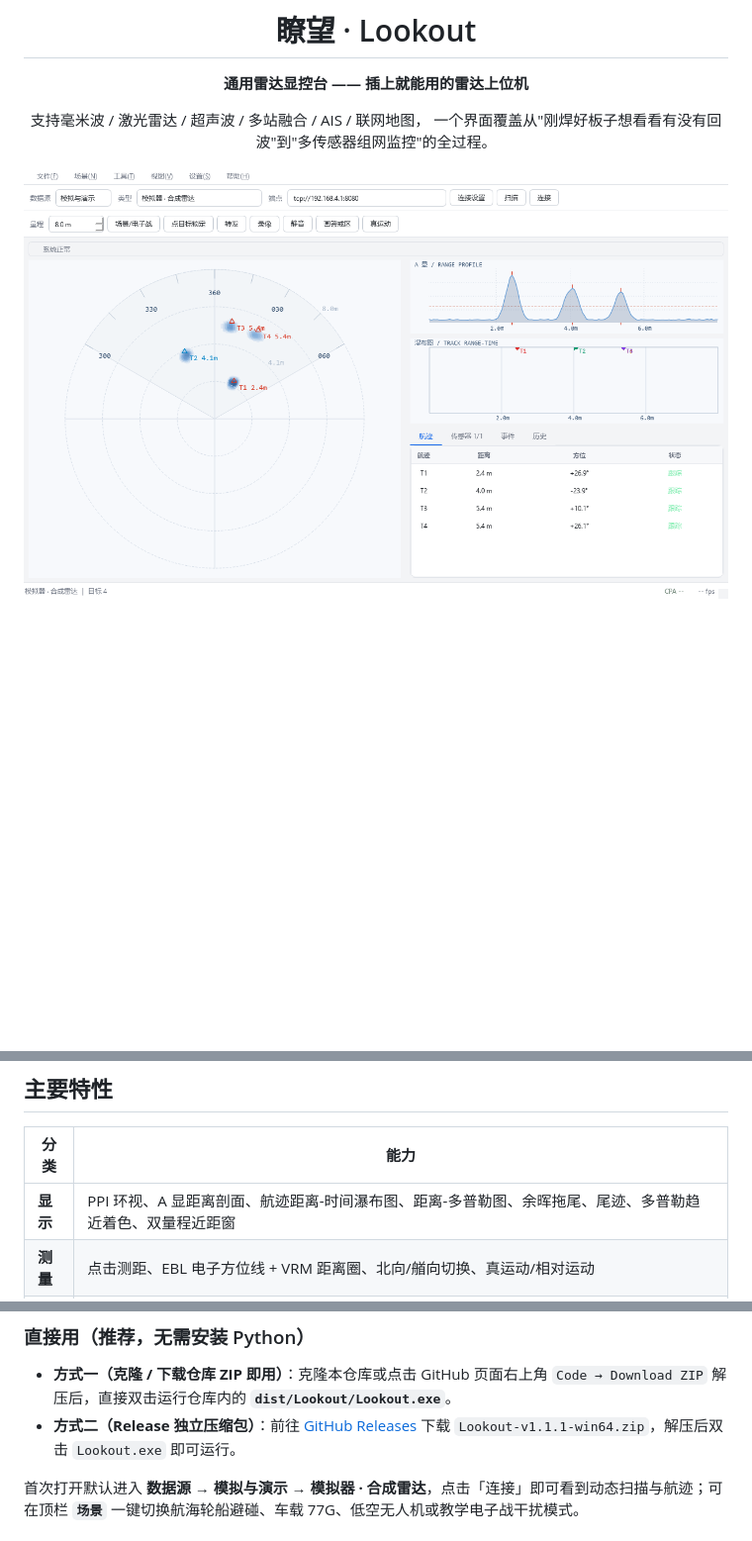
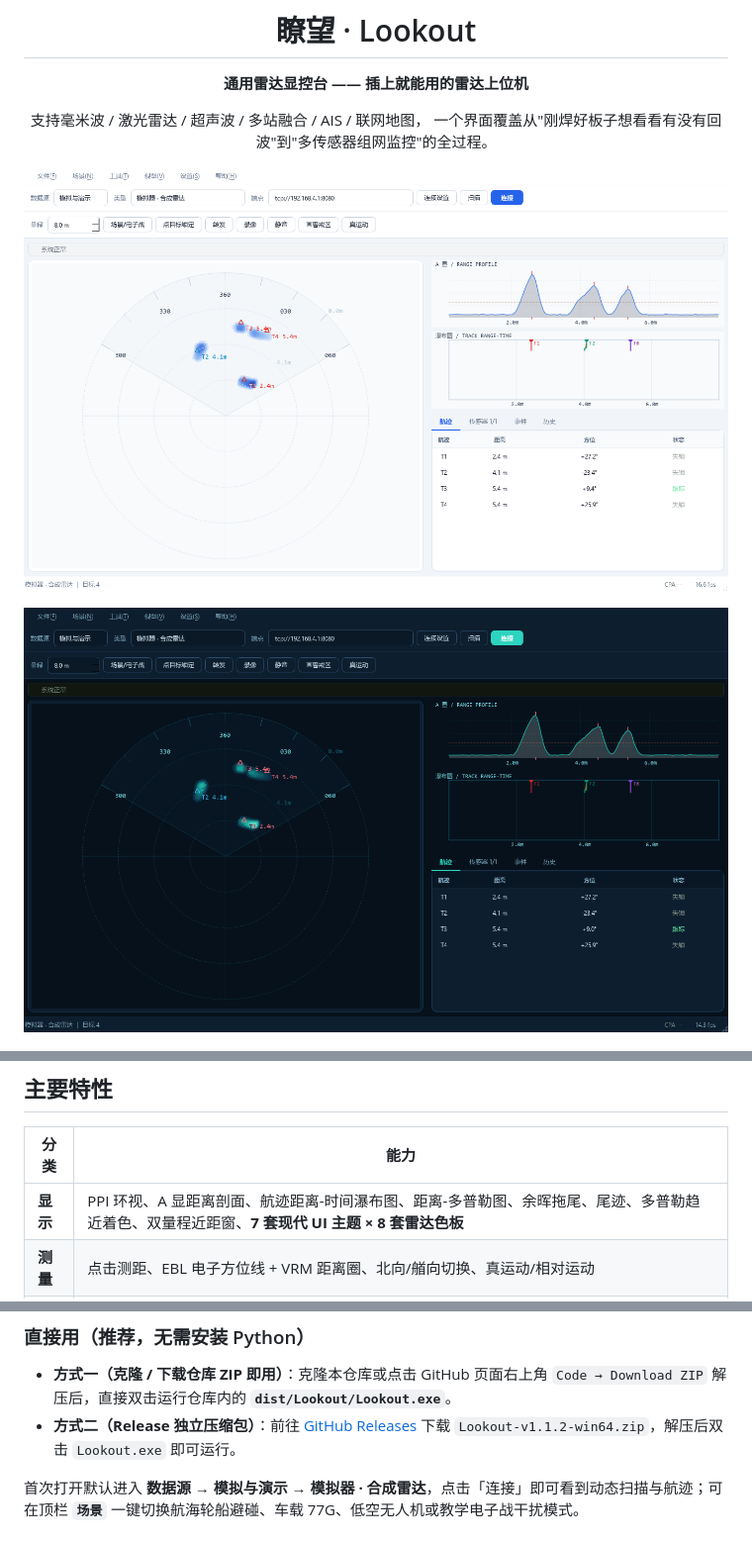
Before and after one commit to sun2006-xin/lookout-radar, a Markdown page: README.md, 3 parts joined by grey strips. Shown at 99% size. GitHub-like rendering; pictures changed too: docs/screenshot-v1.1.png (deleted), docs/screenshot-v1.2-dark.png (added), docs/screenshot-v1.2.png (added); blank space fills up the shorter version.

```diff
--- a/README.md
+++ b/README.md
@@ -9,7 +9,9 @@
 支持毫米波 / 激光雷达 / 超声波 / 多站融合 / AIS / 联网地图，
 一个界面覆盖从"刚焊好板子想看看有没有回波"到"多传感器组网监控"的全过程。
 
-![界面](docs/screenshot-v1.1.png)
+![界面](docs/screenshot-v1.2.png)
+
+![深色专业主题](docs/screenshot-v1.2-dark.png)
 
 ![扫描演示](assets/demo-v1.1.gif)
 
@@ -36,7 +38,7 @@
 
 | 分类 | 能力 |
 |---|---|
-| **显示** | PPI 环视、A 显距离剖面、航迹距离-时间瀑布图、距离-多普勒图、余晖拖尾、尾迹、多普勒趋近着色、双量程近距窗 |
+| **显示** | PPI 环视、A 显距离剖面、航迹距离-时间瀑布图、距离-多普勒图、余晖拖尾、尾迹、多普勒趋近着色、双量程近距窗、**7 套现代 UI 主题 × 8 套雷达色板** |
 | **测量** | 点击测距、EBL 电子方位线 + VRM 距离圈、北向/艏向切换、真运动/相对运动 |
 | **告警** | 距离/速度/圆形与多边形防区/目标数/接近率规则、画布绘制与右键编辑移动、分级提示、静音、CPA 最近会遇 |
 | **检测** | 自适应 GO-CFAR、抗干扰 OS-CFAR、CA-CFAR、静态杂波背景图学习抑制（Clutter Map） |
@@ -51,7 +53,7 @@
 ### 直接用（推荐，无需安装 Python）
 
 - **方式一（克隆 / 下载仓库 ZIP 即用）**：克隆本仓库或点击 GitHub 页面右上角 `Code → Download ZIP` 解压后，直接双击运行仓库内的 **`dist/Lookout/Lookout.exe`**。
-- **方式二（Release 独立压缩包）**：前往 [GitHub Releases](https://github.com/sun2006-xin/lookout-radar/releases/latest) 下载 `Lookout-v1.1.1-win64.zip`，解压后双击 `Lookout.exe` 即可运行。
+- **方式二（Release 独立压缩包）**：前往 [GitHub Releases](https://github.com/sun2006-xin/lookout-radar/releases/latest) 下载 `Lookout-v1.1.2-win64.zip`，解压后双击 `Lookout.exe` 即可运行。
 
 首次打开默认进入 **数据源 → 模拟与演示 → 模拟器 · 合成雷达**，点击「连接」即可看到动态扫描与航迹；可在顶栏 **`场景`** 一键切换航海轮船避碰、车载 77G、低空无人机或教学电子战干扰模式。
 
```
Also changed, not shown: other parts of README.md (+1 -1 lines), docs/ROADMAP.md (+5 -5 lines), docs/STRUCTURE.md (+3 -3 lines), 9 other files.
